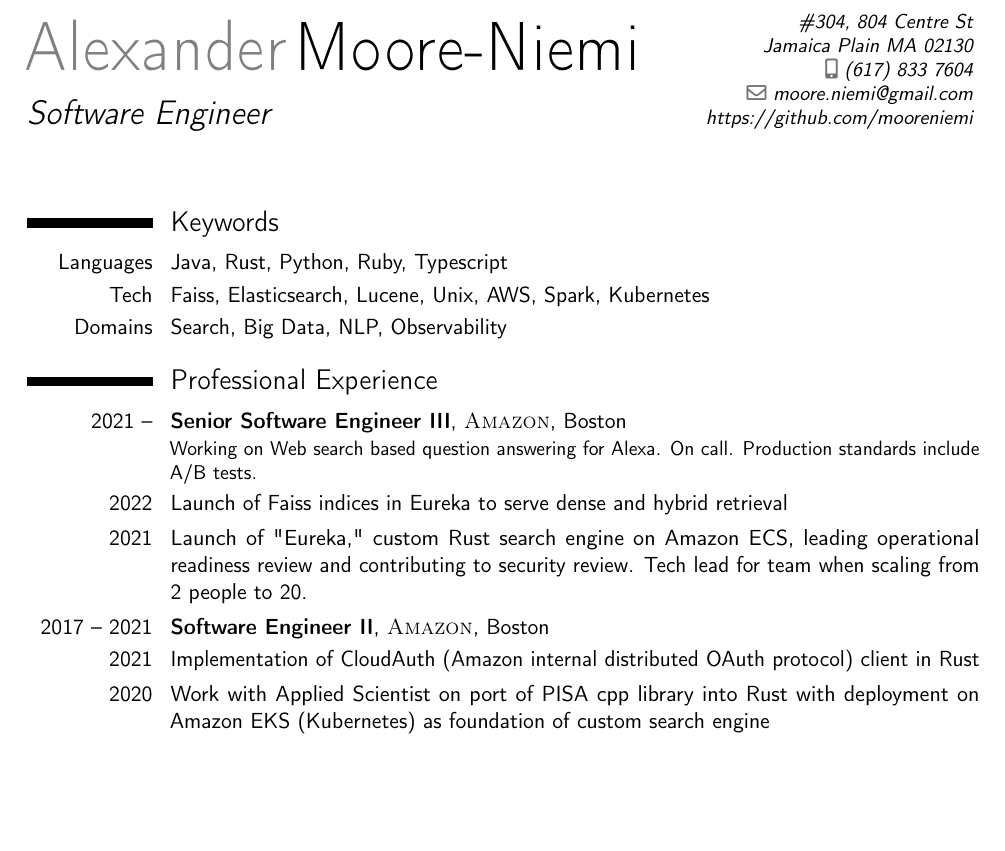
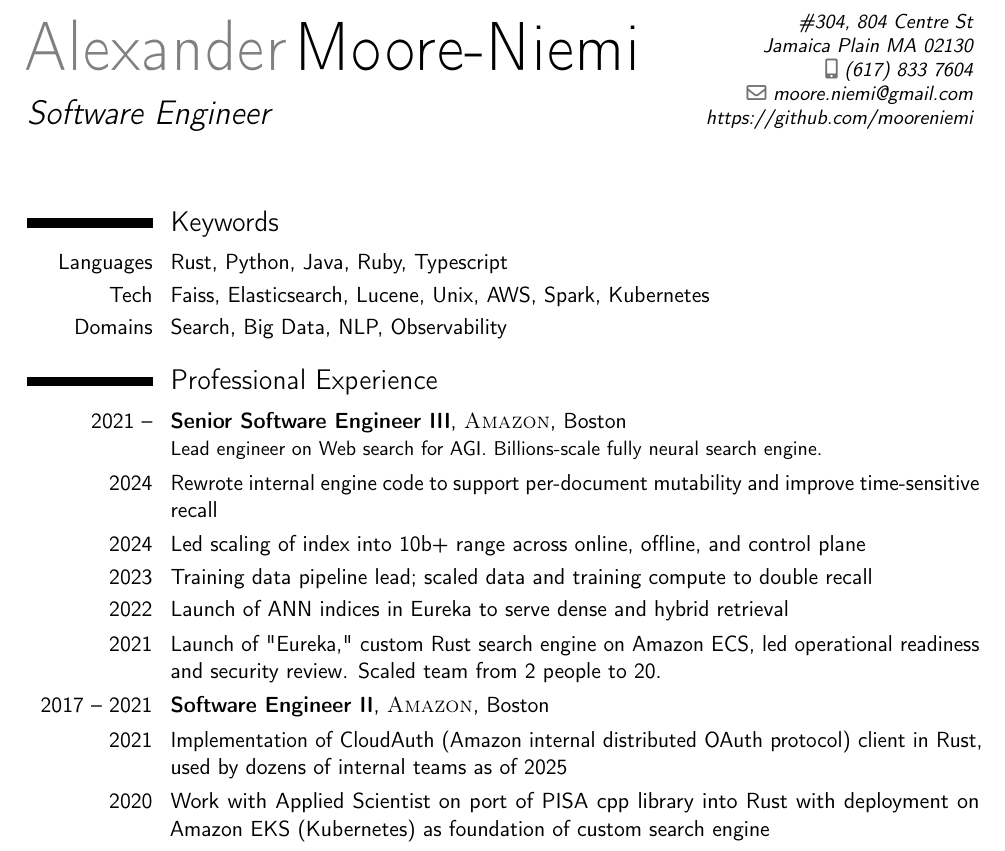
Before and after one commit to mooreniemi/resume, a LaTeX CV (resume.tex): part of the page before the commit and part of page 1 of 2 after it, cut so that both start at the same text, the shorter picture padded with empty space. Compiled offline with pdfLaTeX.

Commit message:
I work for AGI now (not Alexa)

```diff
--- a/resume.tex
+++ b/resume.tex
@@ -62,7 +62,7 @@
 
 \section{Keywords}
 
-\cvitem{Languages}{Java, Rust, Python, Ruby, Typescript}
+\cvitem{Languages}{Rust, Python, Java, Ruby, Typescript}
 \cvitem{Tech}{Faiss, Elasticsearch, Lucene, Unix, AWS, Spark, Kubernetes}
 \cvitem{Domains}{Search, Big Data, NLP, Observability}
 
@@ -70,11 +70,14 @@
 %	WORK EXPERIENCE SECTION
 %----------------------------------------------------------------------------------------
 \section{Professional Experience}
-\cventry{2021 --}{Senior Software Engineer III}{\textsc{Amazon}}{Boston}{}{Working on Web search based question answering for Alexa. On call. Production standards include A/B tests.}
-\cvitem {2022}{Launch of Faiss indices in Eureka to serve dense and hybrid retrieval}{}
-\cvitem {2021}{Launch of "Eureka," custom Rust search engine on Amazon ECS, leading operational readiness review and contributing to security review. Tech lead for team when scaling from 2 people to 20.}{}
+\cventry{2021 --}{Senior Software Engineer III}{\textsc{Amazon}}{Boston}{}{Lead engineer on Web search for AGI. Billions-scale fully neural search engine.}
+\cvitem {2024}{Rewrote internal engine code to support per-document mutability and improve time-sensitive recall}{}
+\cvitem {2024}{Led scaling of index into 10b+ range across online, offline, and control plane}{}
+\cvitem {2023}{Training data pipeline lead; scaled data and training compute to double recall}{}
+\cvitem {2022}{Launch of ANN indices in Eureka to serve dense and hybrid retrieval}{}
+\cvitem {2021}{Launch of "Eureka," custom Rust search engine on Amazon ECS, led operational readiness and security review. Scaled team from 2 people to 20.}{}
 \cventry{2017 -- 2021}{Software Engineer II}{\textsc{Amazon}}{Boston}{}{}
-\cvitem {2021}{Implementation of CloudAuth (Amazon internal distributed OAuth protocol) client in Rust}{}
+\cvitem {2021}{Implementation of CloudAuth (Amazon internal distributed OAuth protocol) client in Rust, used by dozens of internal teams as of 2025}{}
 \cvitem {2020}{Work with Applied Scientist on port of PISA cpp library into Rust with deployment on Amazon EKS (Kubernetes) as foundation of custom search engine}{}
 \cvitem {2020}{Work with Applied Scientist on spam filtering pipeline. Presented paper on spam filtering in AMLC (Amazon Machine-Learning Conference), 2nd author.}{}
 \cvitem {2020}{Used custom "hyper-parameter tuning" to cut cost  (millions of dollars per year) of Elasticsearch infrastructure while improving performance; enabled us to quadruple index size.}{}
```
Also changed, not shown: 4 other files.
